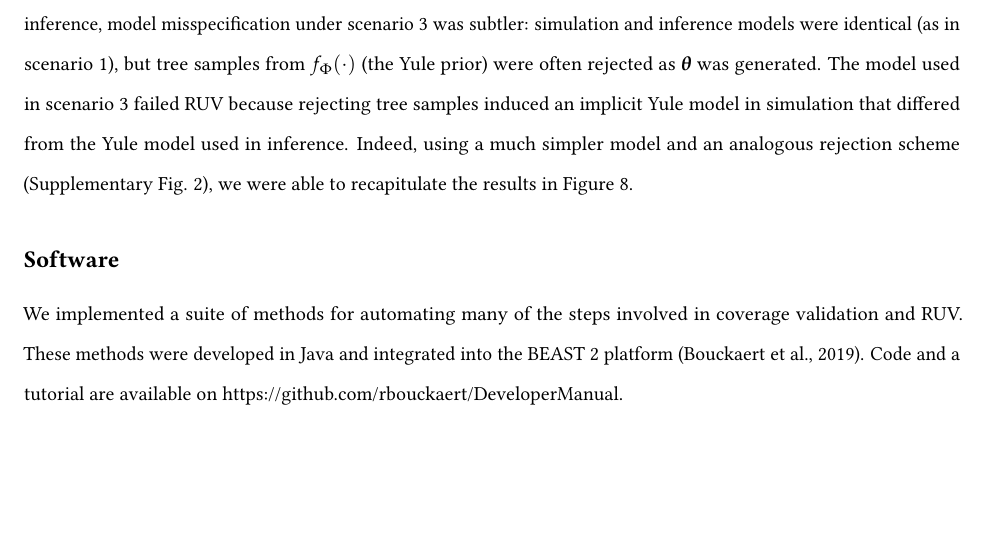
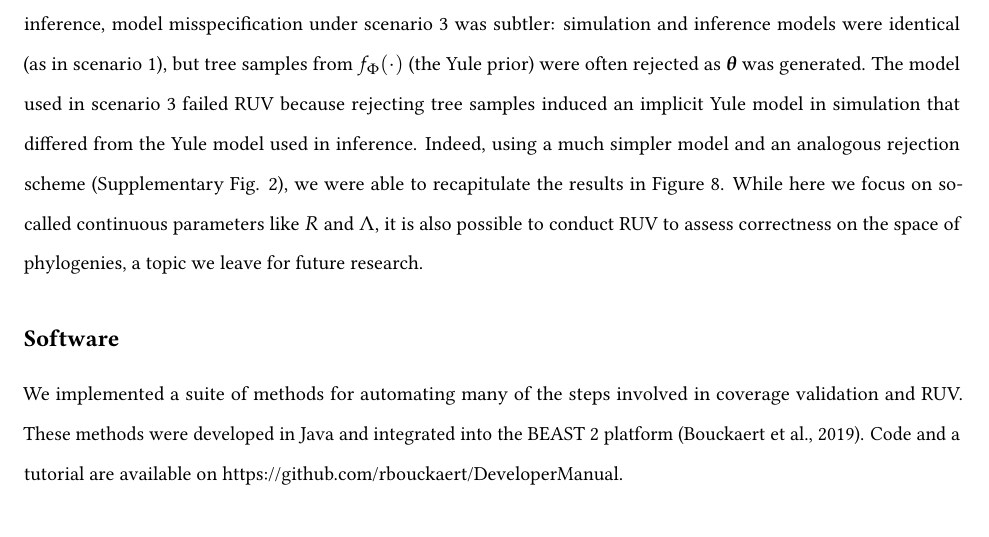
Before and after one commit to rbouckaert/DeveloperManual, a LaTeX paper (manuscript/method_validation_ms.tex): part of page 15 of 24, cut so that both start at the same text, the shorter picture padded with empty space. Compiled offline with pdfLaTeX.

Commit message:
I wasn't done....

```diff
--- a/manuscript/method_validation_ms.tex
+++ b/manuscript/method_validation_ms.tex
@@ -760,6 +761,7 @@ Lastly, RUV results for scenario 3 contrasted with what we observed for this sce
   Unlike scenario 2, in which we caused an explicit mismatch between the distributions used in simulation and inference, model misspecification under scenario 3 was subtler: simulation and inference models were identical (as in scenario 1), but tree samples from $f_\Phi(\cdot)$ (the Yule prior) were often rejected as $\boldsymbol{\theta}$ was generated.
   The model used in scenario 3 failed RUV because rejecting tree samples induced an implicit Yule model in simulation that differed from the Yule model used in inference.
   Indeed, using a much simpler model and an analogous rejection scheme (Supplementary Fig. 2), we were able to recapitulate the results in Figure \ref{fig:ruv_yule}.
+  While here we focus on so-called continuous parameters like $R$ and $\Lambda$, it is also possible to conduct RUV to assess correctness on the space of phylogenies, a topic we leave for future research.
 
 \begin{figure}
   \centering
```
Also changed, not shown: manuscript/method_validation_ms.tex (1 more changed lines).
